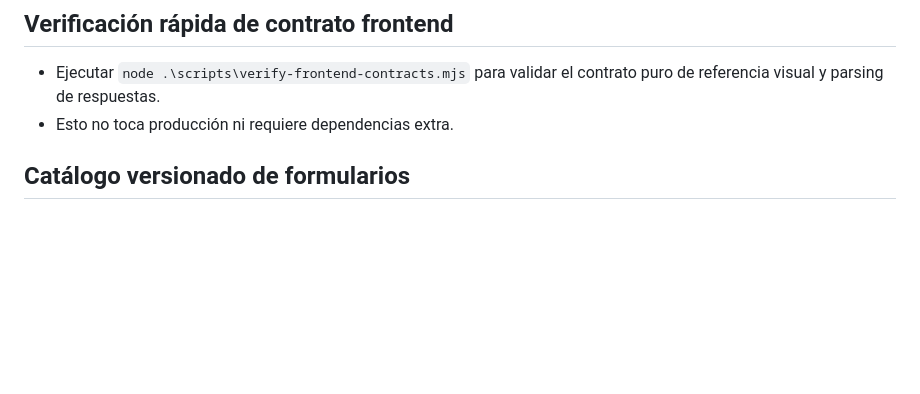
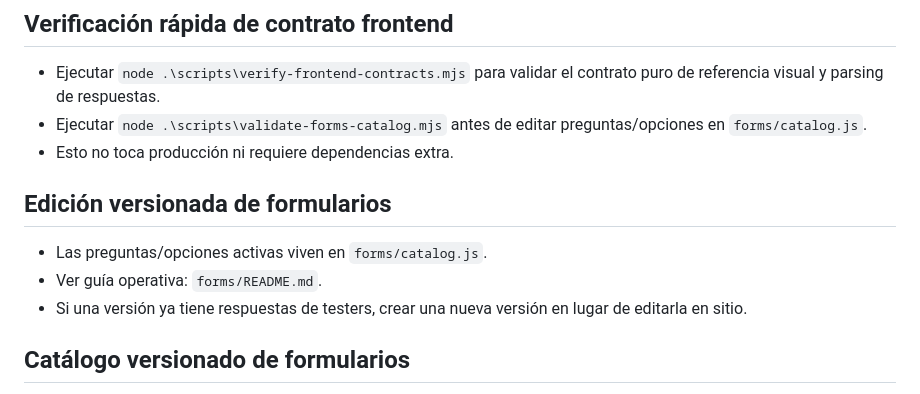
Before and after one commit to HaroldSthid/guruxy-testing-hub, a Markdown page: README.md, the part around the change. Drawn GitHub-style; blank space fills up the shorter version.

Commit message:
docs: add form editing guide

```diff
--- a/README.md
+++ b/README.md
@@ -106,7 +106,13 @@ Requisitos:
 
 ## Verificación rápida de contrato frontend
 - Ejecutar `node .\scripts\verify-frontend-contracts.mjs` para validar el contrato puro de referencia visual y parsing de respuestas.
+- Ejecutar `node .\scripts\validate-forms-catalog.mjs` antes de editar preguntas/opciones en `forms/catalog.js`.
 - Esto no toca producción ni requiere dependencias extra.
+
+## Edición versionada de formularios
+- Las preguntas/opciones activas viven en `forms/catalog.js`.
+- Ver guía operativa: `forms/README.md`.
+- Si una versión ya tiene respuestas de testers, crear una nueva versión en lugar de editarla en sitio.
 
 ## Catálogo versionado de formularios
 - Las definiciones de Forms A/B/C viven en `forms/catalog.js` como catálogo versionado.
```
Also changed, not shown: forms/README.md (added, +33 -0 lines).
